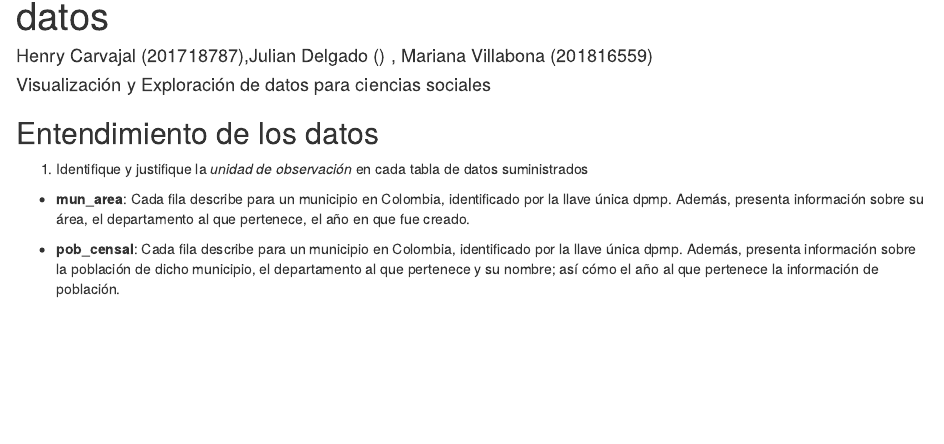
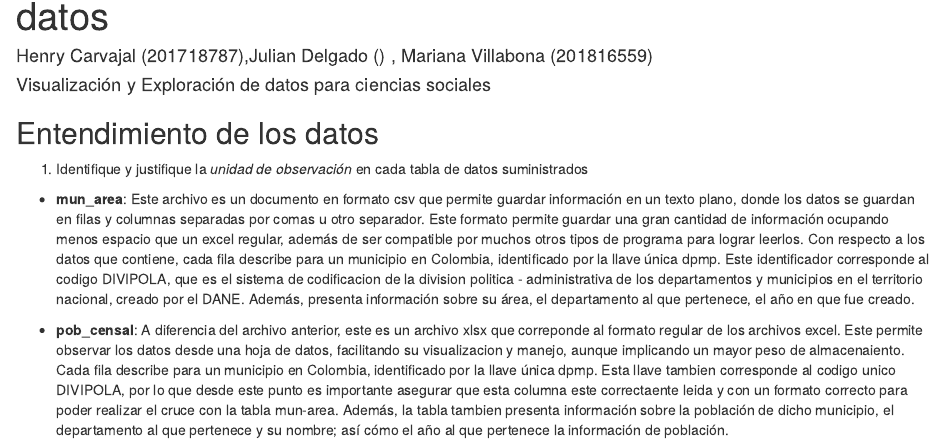
Before and after one commit to mvillabonam/Visualizaci-n-UniAndes, an R Markdown document (Taller 1.Rmd): the page in a window 1100 px wide, from 70 px down. Rendered offline with R 4.5, knitr and Pandoc, with nearby package versions; some code elsewhere in the file could not run offline; column names are cleaned by a stand-in for the janitor package.

Commit message:
Se coplementa la descripcion de los datos en la primera parte

````diff
--- a/Taller 1.Rmd
+++ b/Taller 1.Rmd
@@ -46,12 +46,24 @@ pob_censal <- read_excel(file_poblacion, sheet = 1) %>% clean_names()
 1. Identifique y justifique la *unidad de observación* en cada tabla de datos
 suministrados
 
-- **mun_area**: Cada fila describe para un municipio en Colombia, identificado por la llave única dpmp.
+- **mun_area**:
+  Este archivo es un documento en formato csv que permite guardar información en un  texto plano,
+  donde los datos se guardan en filas y columnas separadas por comas u otro separador. Este
+  formato permite guardar una gran cantidad de información ocupando menos espacio que un excel regular,
+  además de ser compatible por muchos otros tipos de programa para lograr leerlos. Con respecto a los datos
+  que contiene, cada fila describe para un municipio en Colombia, identificado por la llave única dpmp.
+  Este identificador corresponde al codigo DIVIPOLA, que es el sistema de codificacion de la division
+  politica - administrativa de los departamentos y municipios en el territorio nacional, creado por el DANE.
   Además, presenta información sobre su área, el departamento al que pertenece, el año en que fue creado.
 
-- **pob_censal**: Cada fila describe para un municipio en Colombia, identificado por la llave única dpmp.
-  Además, presenta información sobre la población de dicho municipio, el departamento al que pertenece y
-  su nombre; así cómo el año al que pertenece la información de población.
+- **pob_censal**:
+  A diferencia del archivo anterior, este es un archivo xlsx que correponde al formato regular de los archivos excel.
+  Este permite observar los datos desde una hoja de datos, facilitando su visualizacion y manejo, aunque implicando un
+  mayor peso de almacenaiento. Cada fila describe para un municipio en Colombia, identificado por la llave única dpmp.
+  Esta llave tambien corresponde al codigo unico DIVIPOLA, por lo que desde este punto es importante asegurar que esta
+  columna este correctaente leida y con un formato correcto para poder realizar el cruce con la tabla mun-area.
+  Además, la tabla tambien presenta información sobre la población de dicho municipio, el departamento al que
+  pertenece y su nombre; así cómo el año al que pertenece la información de población.
 
 ```{r Resumen}
 summary(mun_area)
````
